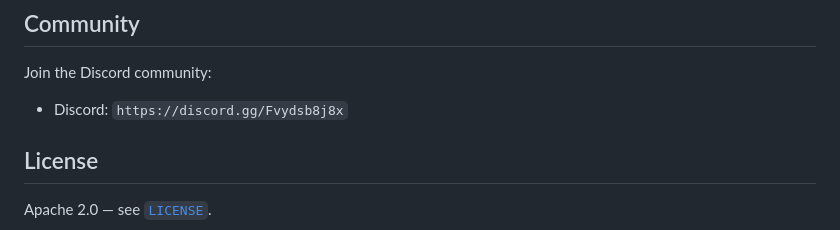
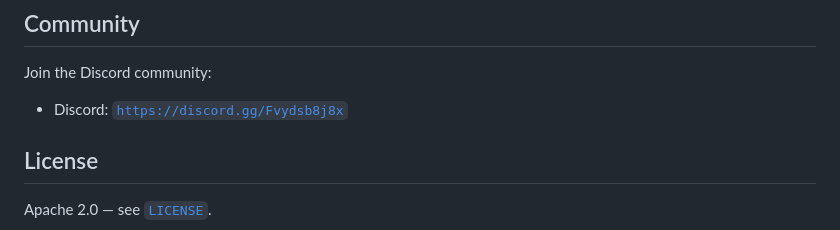
Before and after one commit to finelor/finelor, a Markdown page: README.md, the part around the change. Rendered like a GitHub page.

Commit message:
Minor readme update

```diff
--- a/README.md
+++ b/README.md
@@ -155,7 +155,7 @@ make test-integration
 
 Join the Discord community:
 
-- Discord: `https://discord.gg/Fvydsb8j8x`
+- Discord: [``https://discord.gg/Fvydsb8j8x``](https://discord.gg/Fvydsb8j8x)
 
 ## License
 
```
